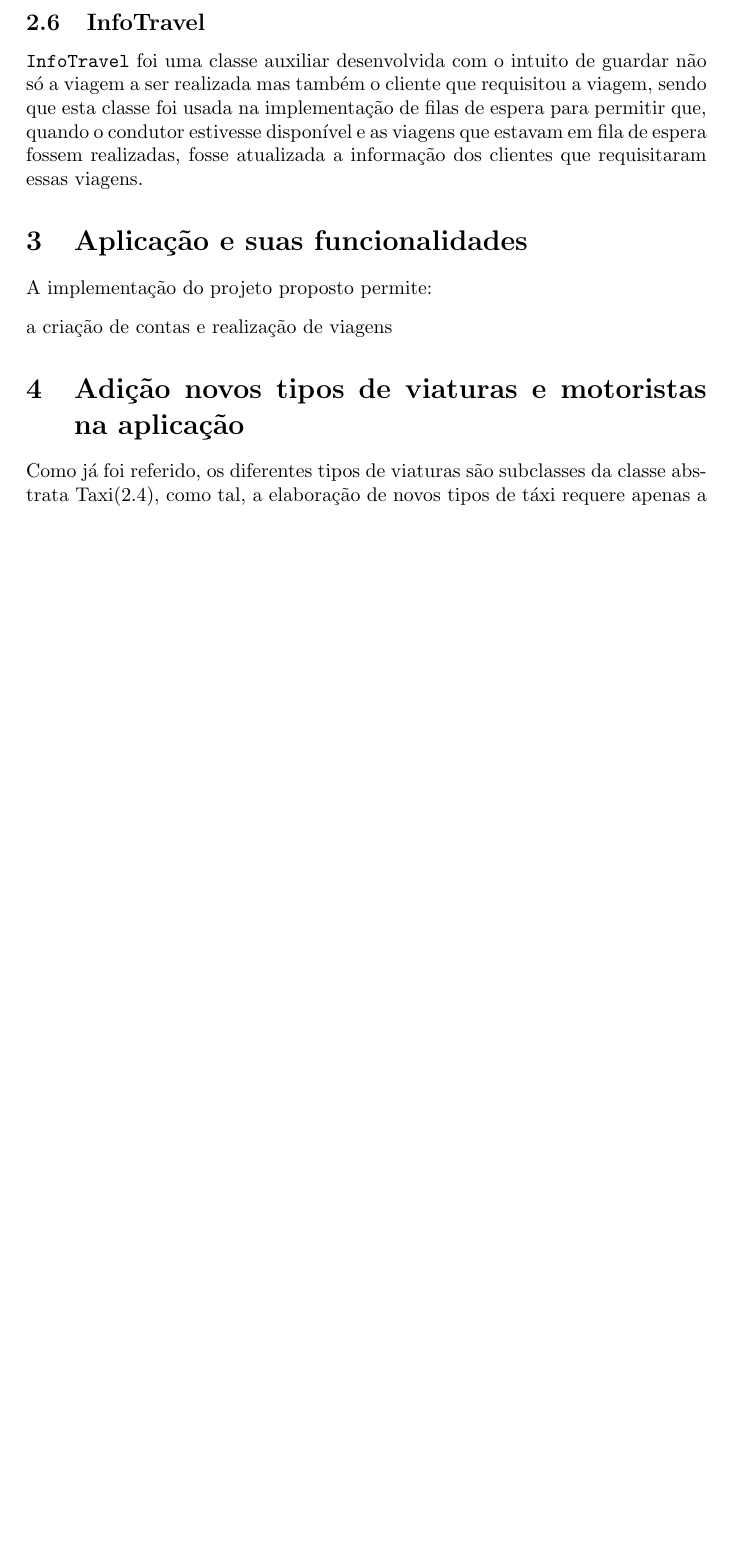
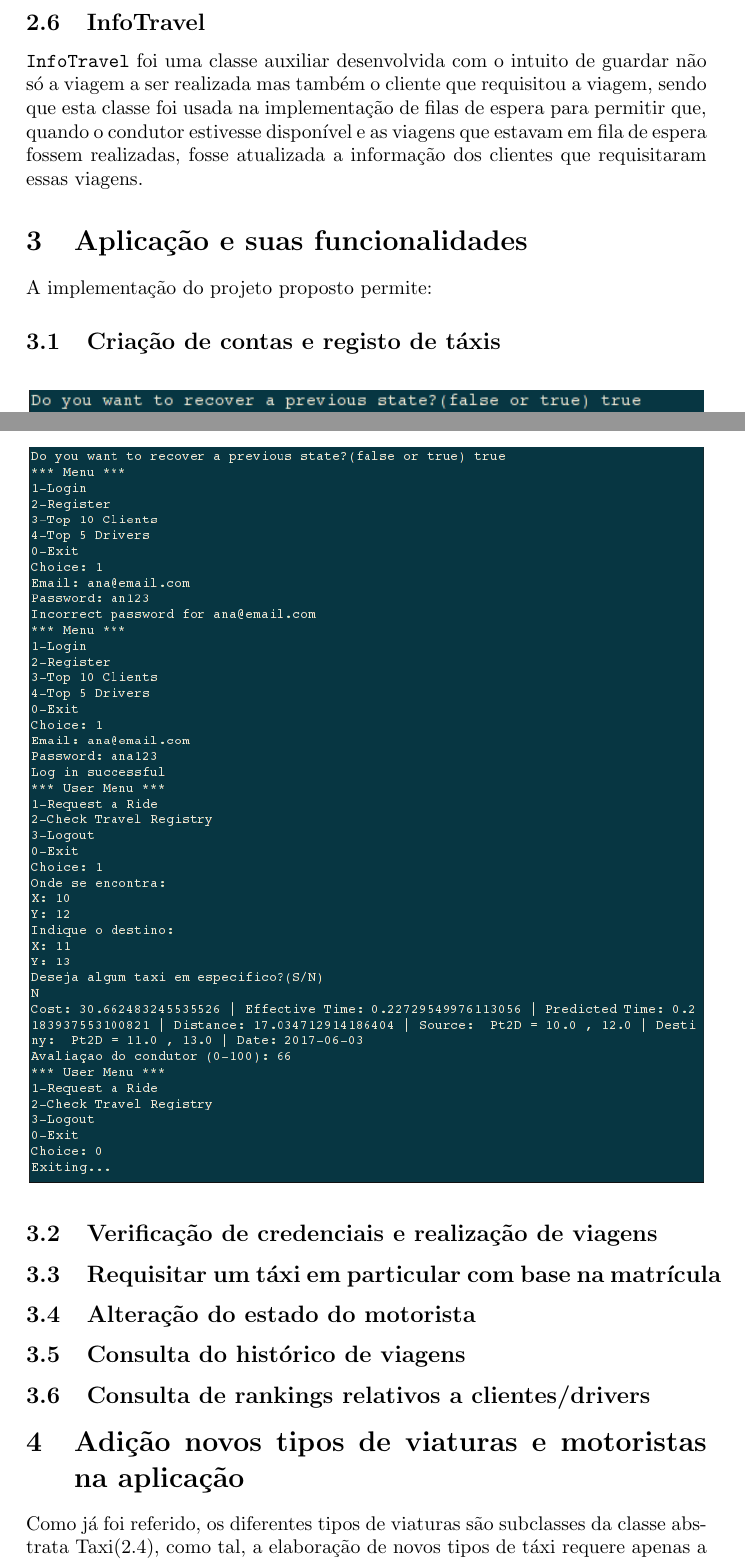
Before and after one commit to jcm300/UmER, a LaTeX document (Report/relatorio.tex): part of page 7 of 8 before the commit and two parts of pages 7 and 8 of 11 after it, the two joined at a grey line, cut so that both start at the same text, the shorter picture padded with empty space. Compiled offline with pdfLaTeX.

Commit message:
Report finished

```diff
--- a/Report/relatorio.tex
+++ b/Report/relatorio.tex
@@ -116,4 +116,4 @@ public double getDist(Point2D pos){
 
 \section{Aplicação e suas funcionalidades}
 A implementação do projeto proposto permite:
-\begin{itemize}
+\subsection{Criação de contas e registo de táxis}
@@ -120,2 +124,8 @@ A implementação do projeto proposto permite:
 
+\subsection{Verificação de credenciais e realização de viagens}
+\begin{figure}[ht!]
+    \centering
+    \includegraphics[width=120mm]{fazerViagem.png}
+\end{figure}
 
+\subsection{Requisitar um táxi em particular com base na matrícula}
@@ -122,2 +136,2 @@ A implementação do projeto proposto permite:
 
-\end{itemize} a criação de contas e realização de viagens
+\subsection{Alteração do estado do motorista}
@@ -123,0 +143 @@ A implementação do projeto proposto permite:
+\subsection{Consulta do histórico de viagens}
@@ -123,0 +149 @@ A implementação do projeto proposto permite:
+\subsection{Consulta de rankings relativos a clientes/drivers}
```
Also changed, not shown: Report/relatorio.tex (23 more changed lines).
